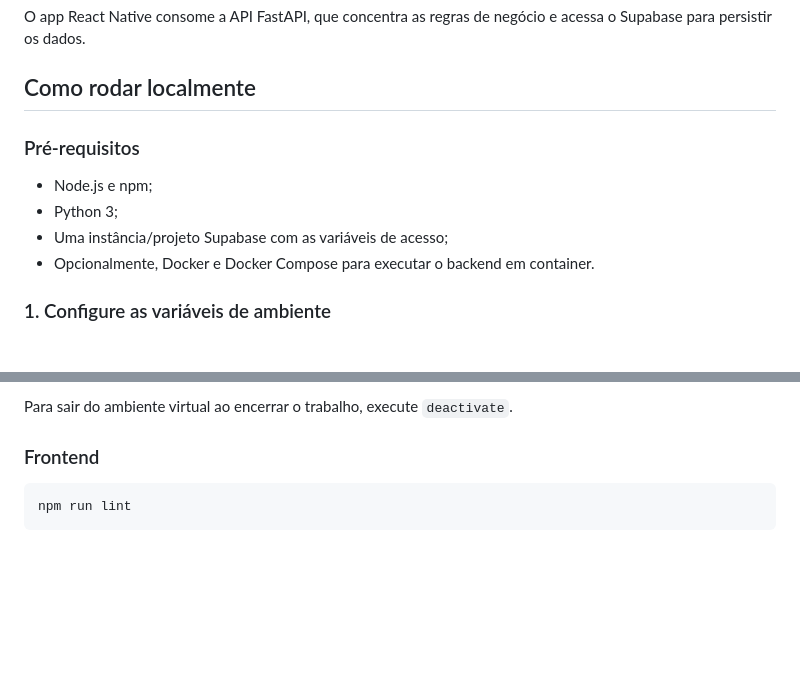
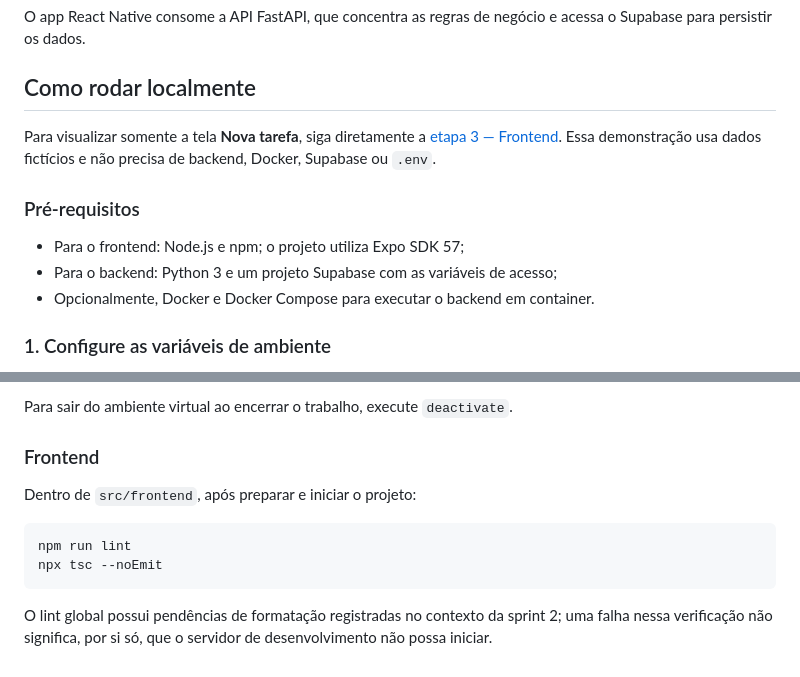
Before and after one commit to Thiago-Heleno/teto_justo_app, a Markdown page: README.md, 2 parts joined by grey strips. Drawn GitHub-style; blank space fills up the shorter version.

````diff
--- a/README.md
+++ b/README.md
@@ -33,11 +33,14 @@ acessa o Supabase para persistir os dados.
 
 ## Como rodar localmente
 
+Para visualizar somente a tela **Nova tarefa**, siga diretamente a
+[etapa 3 — Frontend](#3-inicie-o-frontend). Essa demonstração usa dados
+fictícios e não precisa de backend, Docker, Supabase ou `.env`.
+
 ### Pré-requisitos
 
-- Node.js e npm;
-- Python 3;
-- Uma instância/projeto Supabase com as variáveis de acesso;
+- Para o frontend: Node.js e npm; o projeto utiliza Expo SDK 57;
+- Para o backend: Python 3 e um projeto Supabase com as variáveis de acesso;
 - Opcionalmente, Docker e Docker Compose para executar o backend em container.
 
 ### 1. Configure as variáveis de ambiente
@@ -168,6 +239,13 @@ Para sair do ambiente virtual ao encerrar o trabalho, execute `deactivate`.
 
 ### Frontend
 
-```powershell
+Dentro de `src/frontend`, após preparar e iniciar o projeto:
+
+```sh
 npm run lint
+npx tsc --noEmit
 ```
+
+O lint global possui pendências de formatação registradas no contexto da
+sprint 2; uma falha nessa verificação não significa, por si só, que o servidor
+de desenvolvimento não possa iniciar.
````
Also changed, not shown: other parts of README.md (+74 -6 lines), contexto/sprint_2/frontend_tarefas.md (+8 -0 lines).
